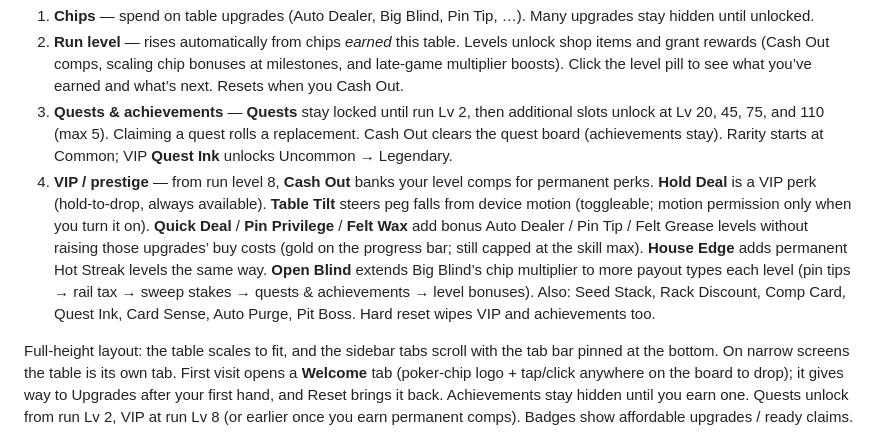
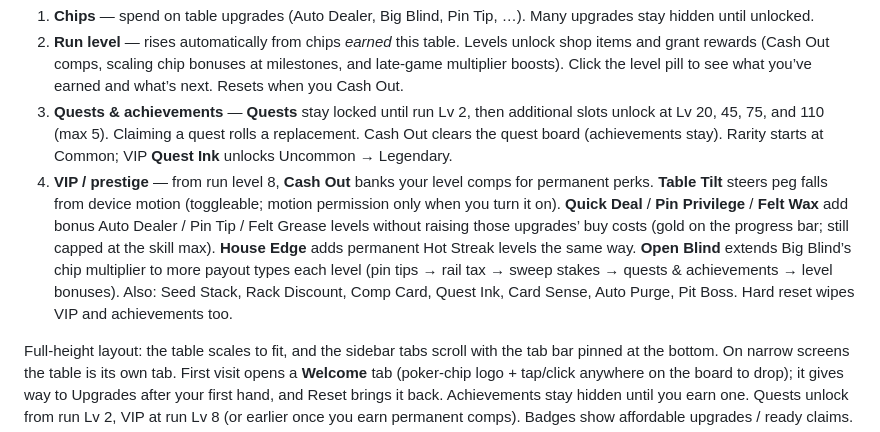
Before and after one commit to gsbernstein/connect-plinko, a Markdown page: README.md, the part around the change. GitHub-like rendering.

Commit message:
Drop stale Hold Deal mention from VIP docs
Master removed the Hold Deal perk; keep Table Tilt in the README
VIP list without resurrecting Hold Deal.

Co-authored-by: Greg <gsbernstein@users.noreply.github.com>

```diff
--- a/README.md
+++ b/README.md
@@ -23,7 +23,7 @@ Progression layers:
 1. **Chips** — spend on table upgrades (Auto Dealer, Big Blind, Pin Tip, …). Many upgrades stay hidden until unlocked.
 2. **Run level** — rises automatically from chips *earned* this table. Levels unlock shop items and grant rewards (Cash Out comps, scaling chip bonuses at milestones, and late-game multiplier boosts). Click the level pill to see what you’ve earned and what’s next. Resets when you Cash Out.
 3. **Quests & achievements** — **Quests** stay locked until run Lv 2, then additional slots unlock at Lv 20, 45, 75, and 110 (max 5). Claiming a quest rolls a replacement. Cash Out clears the quest board (achievements stay). Rarity starts at Common; VIP **Quest Ink** unlocks Uncommon → Legendary.
-4. **VIP / prestige** — from run level 8, **Cash Out** banks your level comps for permanent perks. **Hold Deal** is a VIP perk (hold-to-drop, always available). **Table Tilt** steers peg falls from device motion (toggleable; motion permission only when you turn it on). **Quick Deal** / **Pin Privilege** / **Felt Wax** add bonus Auto Dealer / Pin Tip / Felt Grease levels without raising those upgrades’ buy costs (gold on the progress bar; still capped at the skill max). **House Edge** adds permanent Hot Streak levels the same way. **Open Blind** extends Big Blind’s chip multiplier to more payout types each level (pin tips → rail tax → sweep stakes → quests & achievements → level bonuses). Also: Seed Stack, Rack Discount, Comp Card, Quest Ink, Card Sense, Auto Purge, Pit Boss. Hard reset wipes VIP and achievements too.
+4. **VIP / prestige** — from run level 8, **Cash Out** banks your level comps for permanent perks. **Table Tilt** steers peg falls from device motion (toggleable; motion permission only when you turn it on). **Quick Deal** / **Pin Privilege** / **Felt Wax** add bonus Auto Dealer / Pin Tip / Felt Grease levels without raising those upgrades’ buy costs (gold on the progress bar; still capped at the skill max). **House Edge** adds permanent Hot Streak levels the same way. **Open Blind** extends Big Blind’s chip multiplier to more payout types each level (pin tips → rail tax → sweep stakes → quests & achievements → level bonuses). Also: Seed Stack, Rack Discount, Comp Card, Quest Ink, Card Sense, Auto Purge, Pit Boss. Hard reset wipes VIP and achievements too.
 
 Full-height layout: the table scales to fit, and the sidebar tabs scroll with the tab bar pinned at the bottom. On narrow screens the table is its own tab. First visit opens a **Welcome** tab (poker-chip logo + tap/click anywhere on the board to drop); it gives way to Upgrades after your first hand, and Reset brings it back. Achievements stay hidden until you earn one. Quests unlock from run Lv 2, VIP at run Lv 8 (or earlier once you earn permanent comps). Badges show affordable upgrades / ready claims.
 
```
